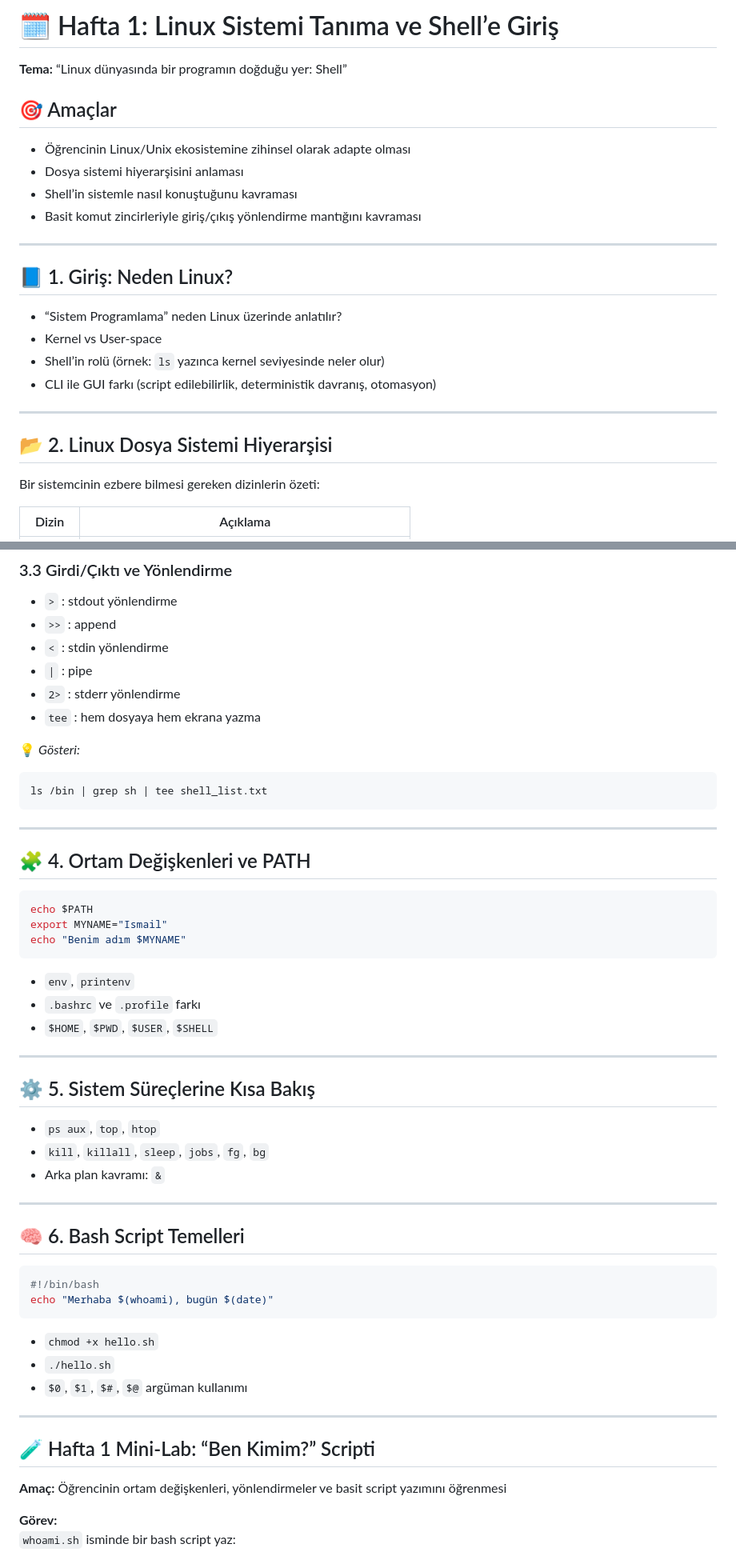
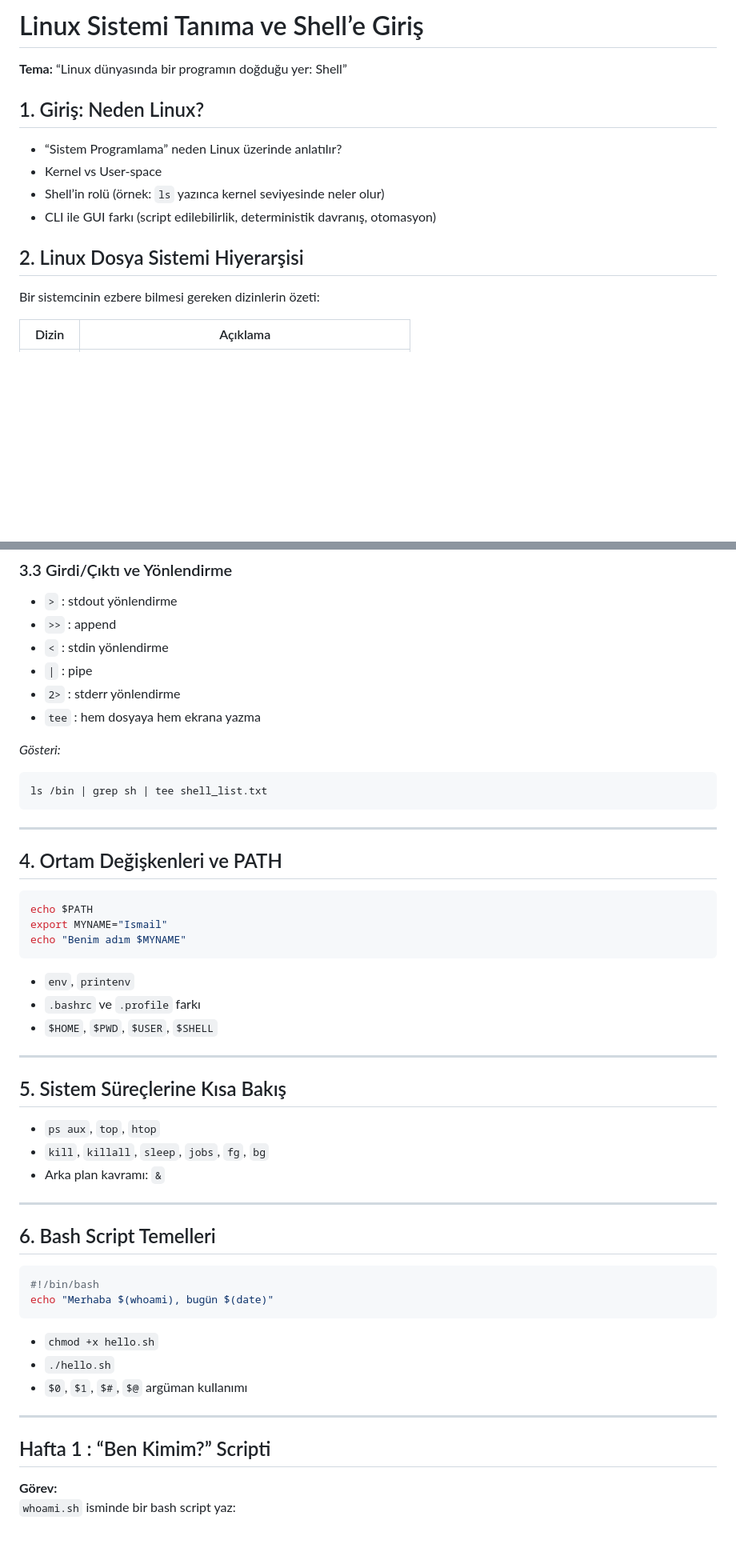
Before and after one commit to ismailhakkituran/ismailhakkituran.github.io, a Markdown page: hafta1_shell_giris.md, 2 parts joined by grey strips. Shown: that part at 80% size. Rendered like a GitHub page; blank space fills up the shorter version.

````diff
--- a/hafta1_shell_giris.md
+++ b/hafta1_shell_giris.md
@@ -1,23 +1,17 @@
-# 🗓️ Hafta 1: Linux Sistemi Tanıma ve Shell’e Giriş
+Linux Sistemi Tanıma ve Shell’e Giriş
+=======================================
+
 **Tema:** “Linux dünyasında bir programın doğduğu yer: Shell”
 
-## 🎯 Amaçlar
-- Öğrencinin Linux/Unix ekosistemine zihinsel olarak adapte olması
-- Dosya sistemi hiyerarşisini anlaması
-- Shell’in sistemle nasıl konuştuğunu kavraması
-- Basit komut zincirleriyle giriş/çıkış yönlendirme mantığını kavraması
 
----
-
-## 📘 1. Giriş: Neden Linux?
+##  1. Giriş: Neden Linux?
 - “Sistem Programlama” neden Linux üzerinde anlatılır?
 - Kernel vs User-space
 - Shell’in rolü (örnek: `ls` yazınca kernel seviyesinde neler olur)
 - CLI ile GUI farkı (script edilebilirlik, deterministik davranış, otomasyon)
 
----
 
-## 📂 2. Linux Dosya Sistemi Hiyerarşisi
+## 2. Linux Dosya Sistemi Hiyerarşisi
 Bir sistemcinin ezbere bilmesi gereken dizinlerin özeti:
 
 | Dizin | Açıklama |
@@ -63,14 +59,14 @@ Cevap: `$PATH` değişkeni, `which`, `whereis`
 - `2>` : stderr yönlendirme
 - `tee` : hem dosyaya hem ekrana yazma
 
-💡 *Gösteri:*
+ *Gösteri:*
 ```bash
 ls /bin | grep sh | tee shell_list.txt
 ```
 
 ---
 
-## 🧩 4. Ortam Değişkenleri ve PATH
+##  4. Ortam Değişkenleri ve PATH
 ```bash
 echo $PATH
 export MYNAME="Ismail"
@@ -82,14 +78,14 @@ echo "Benim adım $MYNAME"
 
 ---
 
-## ⚙️ 5. Sistem Süreçlerine Kısa Bakış
+##  5. Sistem Süreçlerine Kısa Bakış
 - `ps aux`, `top`, `htop`
 - `kill`, `killall`, `sleep`, `jobs`, `fg`, `bg`
 - Arka plan kavramı: `&`
 
 ---
 
-## 🧠 6. Bash Script Temelleri
+## 6. Bash Script Temelleri
 ```bash
 #!/bin/bash
 echo "Merhaba $(whoami), bugün $(date)"
@@ -100,8 +96,8 @@ echo "Merhaba $(whoami), bugün $(date)"
 
 ---
 
-## 🧪 Hafta 1 Mini-Lab: “Ben Kimim?” Scripti
-**Amaç:** Öğrencinin ortam değişkenleri, yönlendirmeler ve basit script yazımını öğrenmesi
+##  Hafta 1 : “Ben Kimim?” Scripti
+
 
 **Görev:**
 `whoami.sh` isminde bir bash script yaz:
````
Also changed, not shown: other parts of hafta1_shell_giris.md (+50 -5 lines).
